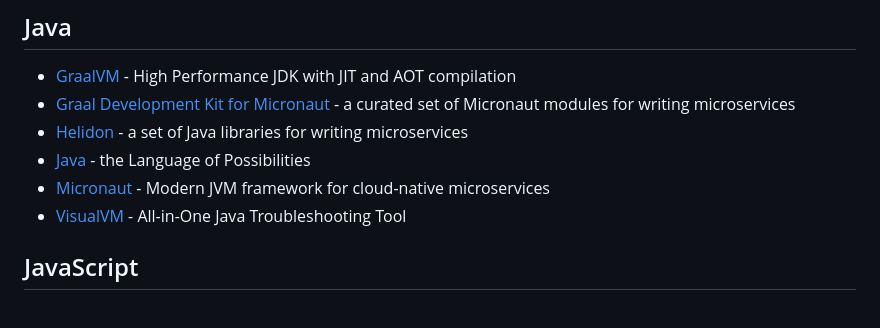
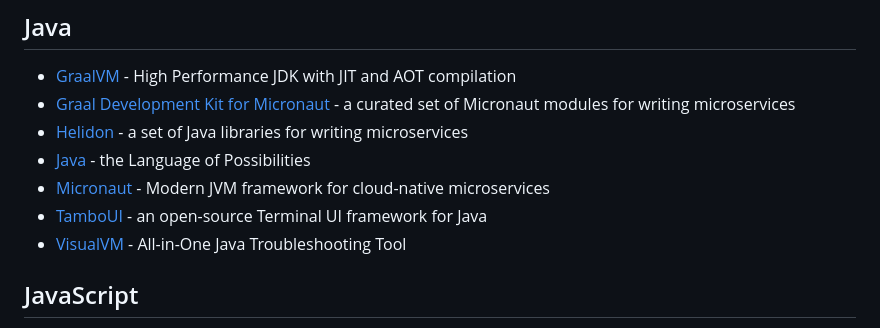
Before and after one commit to oracle/free, a Markdown page: README.md, the part around the change. GitHub-like rendering.

Commit message:
Add TamboUI

```diff
--- a/README.md
+++ b/README.md
@@ -100,6 +100,7 @@ Table of Contents
   * [Helidon](https://helidon.io) - a set of Java libraries for writing microservices
   * [Java](https://www.oracle.com/java/technologies/) - the Language of Possibilities
   * [Micronaut](https://micronaut.io) - Modern JVM framework for cloud-native microservices
+  * [TamboUI](https://tamboui.dev) - an open-source Terminal UI framework for Java
   * [VisualVM](https://visualvm.github.io/) - All-in-One Java Troubleshooting Tool
 
 ## JavaScript
```
